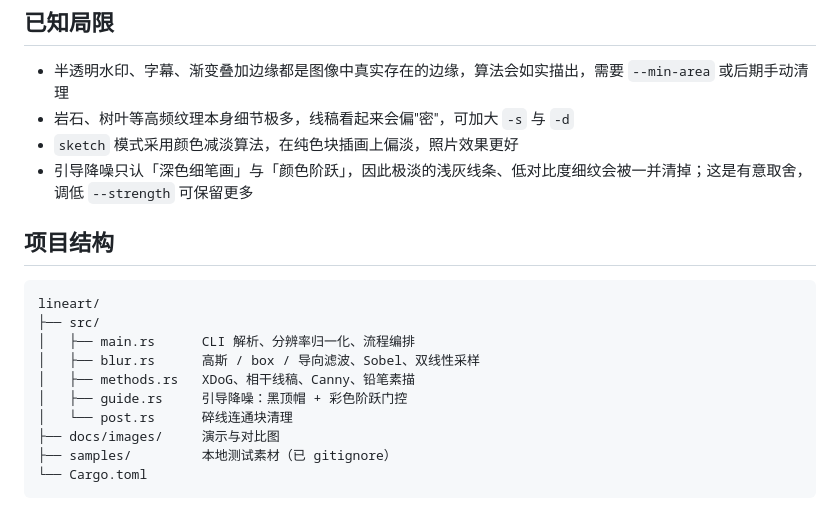
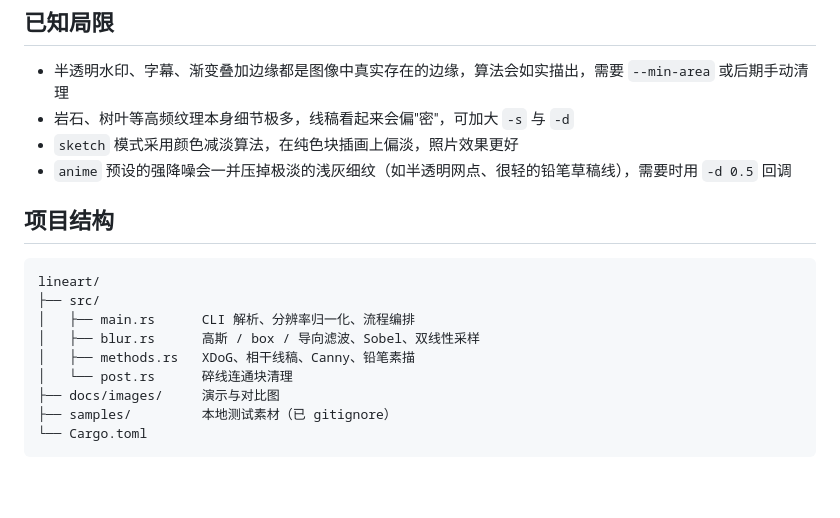
Before and after one commit to HuaJiKing402/lineart, a Markdown page: README.md, the part around one of its changes. GitHub-like rendering; blank space fills up the shorter version.

```diff
--- a/README.md
+++ b/README.md
@@ -146,7 +141,7 @@ lineart line.png clean.png --guide anime.jpg --strength 0.6
 - 半透明水印、字幕、渐变叠加边缘都是图像中真实存在的边缘，算法会如实描出，需要 `--min-area` 或后期手动清理
 - 岩石、树叶等高频纹理本身细节极多，线稿看起来会偏"密"，可加大 `-s` 与 `-d`
 - `sketch` 模式采用颜色减淡算法，在纯色块插画上偏淡，照片效果更好
-- 引导降噪只认「深色细笔画」与「颜色阶跃」，因此极淡的浅灰线条、低对比度细纹会被一并清掉；这是有意取舍，调低 `--strength` 可保留更多
+- `anime` 预设的强降噪会一并压掉极淡的浅灰细纹（如半透明网点、很轻的铅笔草稿线），需要时用 `-d 0.5` 回调
 
 ## 项目结构
 
@@ -156,7 +151,6 @@ lineart/
 │   ├── main.rs      CLI 解析、分辨率归一化、流程编排
 │   ├── blur.rs      高斯 / box / 导向滤波、Sobel、双线性采样
 │   ├── methods.rs   XDoG、相干线稿、Canny、铅笔素描
-│   ├── guide.rs     引导降噪：黑顶帽 + 彩色阶跃门控
 │   └── post.rs      碎线连通块清理
 ├── docs/images/     演示与对比图
 ├── samples/         本地测试素材（已 gitignore）
```
Also changed, not shown: other parts of README.md (+38 -43 lines), docs/images/anime_guided.png (deleted), docs/images/anime_lineart.png, docs/images/compare_anime.png, docs/images/compare_guided.png (deleted), 3 other files.
